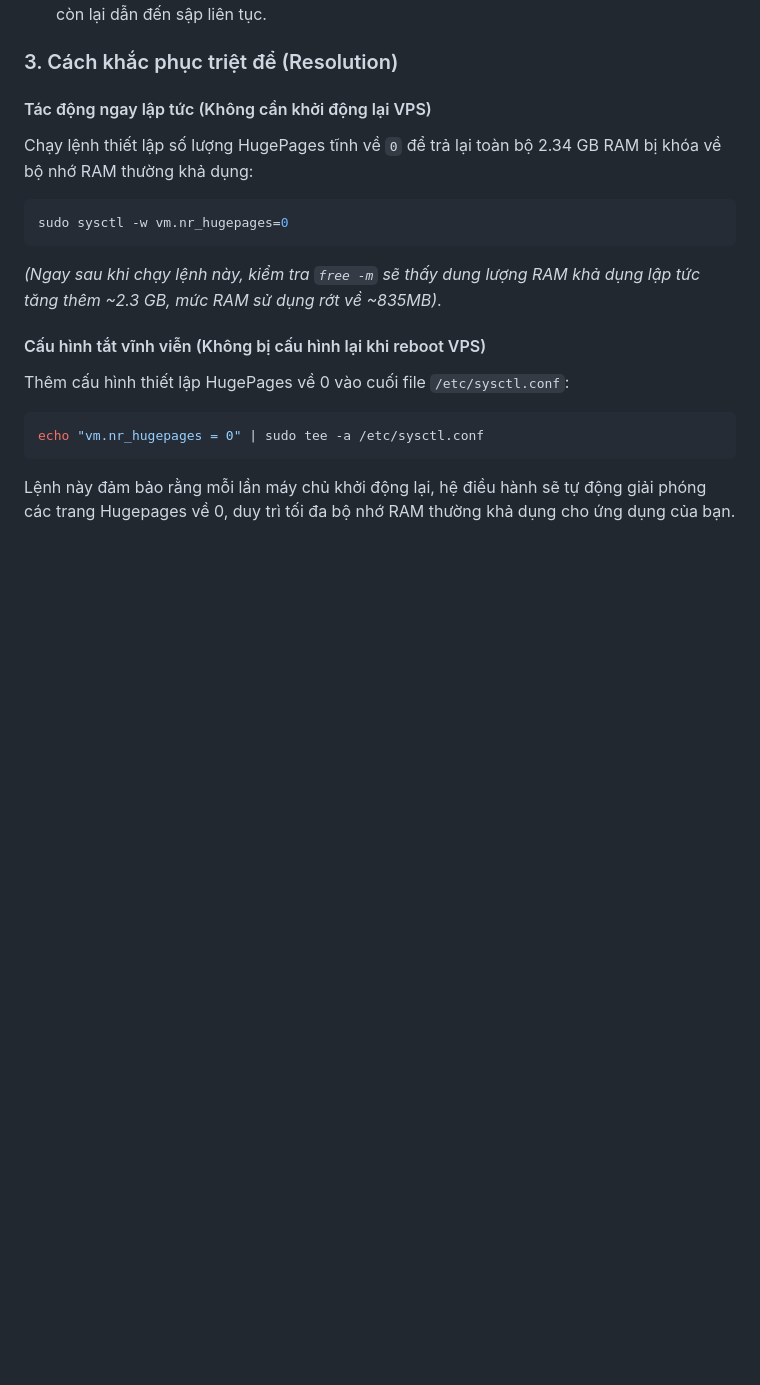
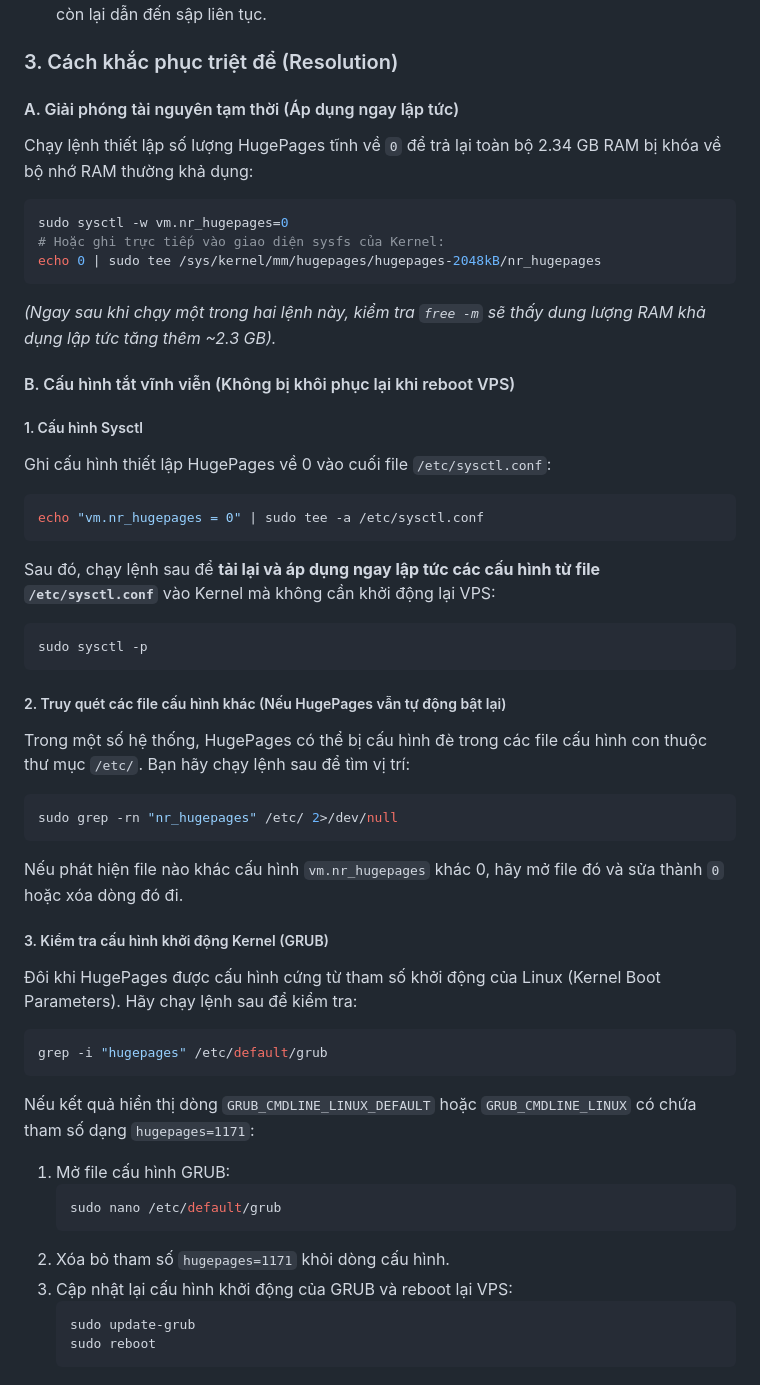
Before and after one commit to SUMMER2026SE/wdp301-rbl-project-group2, a Markdown page: docs/TROUBLESHOOTING_GUIDE.md, the part around the change. GitHub-like rendering; blank space fills up the shorter version.

````diff
--- a/docs/TROUBLESHOOTING_GUIDE.md
+++ b/docs/TROUBLESHOOTING_GUIDE.md
@@ -162,16 +162,47 @@ Mlocked:           27620 kB
 
 ### 3. Cách khắc phục triệt để (Resolution)
 
-#### Tác động ngay lập tức (Không cần khởi động lại VPS)
+#### A. Giải phóng tài nguyên tạm thời (Áp dụng ngay lập tức)
 Chạy lệnh thiết lập số lượng HugePages tĩnh về `0` để trả lại toàn bộ 2.34 GB RAM bị khóa về bộ nhớ RAM thường khả dụng:
 ```bash
 sudo sysctl -w vm.nr_hugepages=0
+# Hoặc ghi trực tiếp vào giao diện sysfs của Kernel:
+echo 0 | sudo tee /sys/kernel/mm/hugepages/hugepages-2048kB/nr_hugepages
 ```
-*(Ngay sau khi chạy lệnh này, kiểm tra `free -m` sẽ thấy dung lượng RAM khả dụng lập tức tăng thêm ~2.3 GB, mức RAM sử dụng rớt về ~835MB)*.
+*(Ngay sau khi chạy một trong hai lệnh này, kiểm tra `free -m` sẽ thấy dung lượng RAM khả dụng lập tức tăng thêm ~2.3 GB).*
 
-#### Cấu hình tắt vĩnh viễn (Không bị cấu hình lại khi reboot VPS)
-Thêm cấu hình thiết lập HugePages về 0 vào cuối file `/etc/sysctl.conf`:
+#### B. Cấu hình tắt vĩnh viễn (Không bị khôi phục lại khi reboot VPS)
+
+##### 1. Cấu hình Sysctl
+Ghi cấu hình thiết lập HugePages về 0 vào cuối file `/etc/sysctl.conf`:
 ```bash
 echo "vm.nr_hugepages = 0" | sudo tee -a /etc/sysctl.conf
 ```
-Lệnh này đảm bảo rằng mỗi lần máy chủ khởi động lại, hệ điều hành sẽ tự động giải phóng các trang Hugepages về 0, duy trì tối đa bộ nhớ RAM thường khả dụng cho ứng dụng của bạn.
+Sau đó, chạy lệnh sau để **tải lại và áp dụng ngay lập tức các cấu hình từ file `/etc/sysctl.conf`** vào Kernel mà không cần khởi động lại VPS:
+```bash
+sudo sysctl -p
+```
+
+##### 2. Truy quét các file cấu hình khác (Nếu HugePages vẫn tự động bật lại)
+Trong một số hệ thống, HugePages có thể bị cấu hình đè trong các file cấu hình con thuộc thư mục `/etc/`. Bạn hãy chạy lệnh sau để tìm vị trí:
+```bash
+sudo grep -rn "nr_hugepages" /etc/ 2>/dev/null
+```
+Nếu phát hiện file nào khác cấu hình `vm.nr_hugepages` khác 0, hãy mở file đó và sửa thành `0` hoặc xóa dòng đó đi.
+
+##### 3. Kiểm tra cấu hình khởi động Kernel (GRUB)
+Đôi khi HugePages được cấu hình cứng từ tham số khởi động của Linux (Kernel Boot Parameters). Hãy chạy lệnh sau để kiểm tra:
+```bash
+grep -i "hugepages" /etc/default/grub
+```
+Nếu kết quả hiển thị dòng `GRUB_CMDLINE_LINUX_DEFAULT` hoặc `GRUB_CMDLINE_LINUX` có chứa tham số dạng `hugepages=1171`:
+1. Mở file cấu hình GRUB:
+   ```bash
+   sudo nano /etc/default/grub
+   ```
+2. Xóa bỏ tham số `hugepages=1171` khỏi dòng cấu hình.
+3. Cập nhật lại cấu hình khởi động của GRUB và reboot lại VPS:
+   ```bash
+   sudo update-grub
+   sudo reboot
+   ```
````
